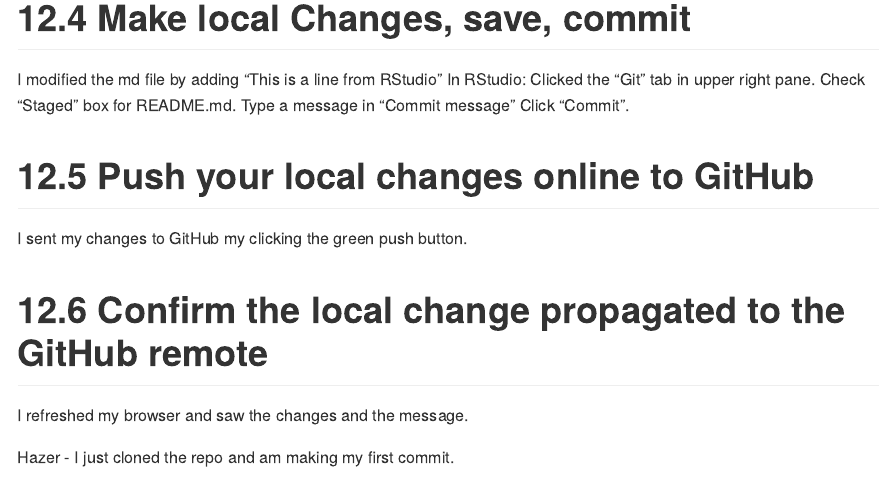
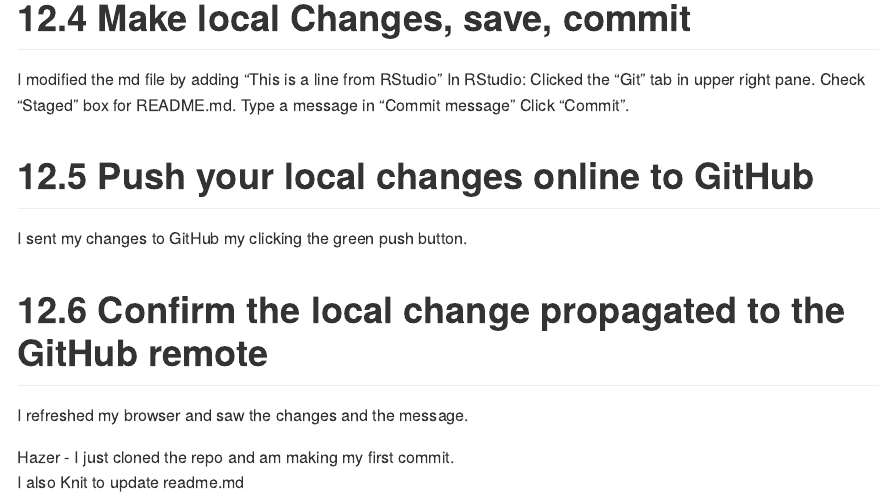
Before and after one commit to DS202-at-ISU/lab-1-lab1_team16, an R Markdown document (README.Rmd): the page in a window 1100 px wide, from 800 px down. Rendered offline with R 4.5, knitr and Pandoc, with nearby package versions.

Commit message:
update reade.md as well

```diff
--- a/README.Rmd
+++ b/README.Rmd
@@ -48,4 +48,5 @@ I sent my changes to GitHub my clicking the green push button.
 
 I refreshed my browser and saw the changes and the message.
 
-Hazer - I just cloned the repo and am making my first commit.
+Hazer - I just cloned the repo and am making my first commit.\
+I also Knit to update readme.md
```
Also changed, not shown: README.md.
